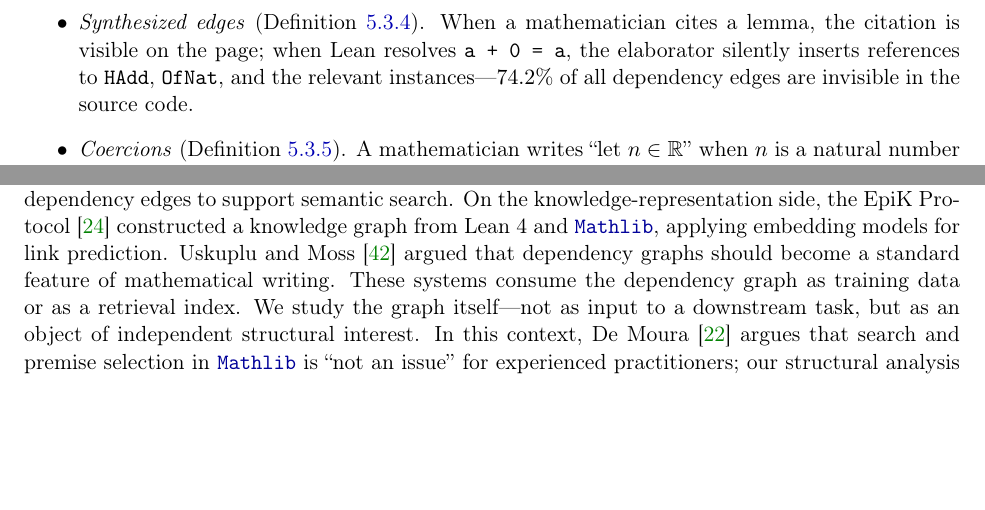
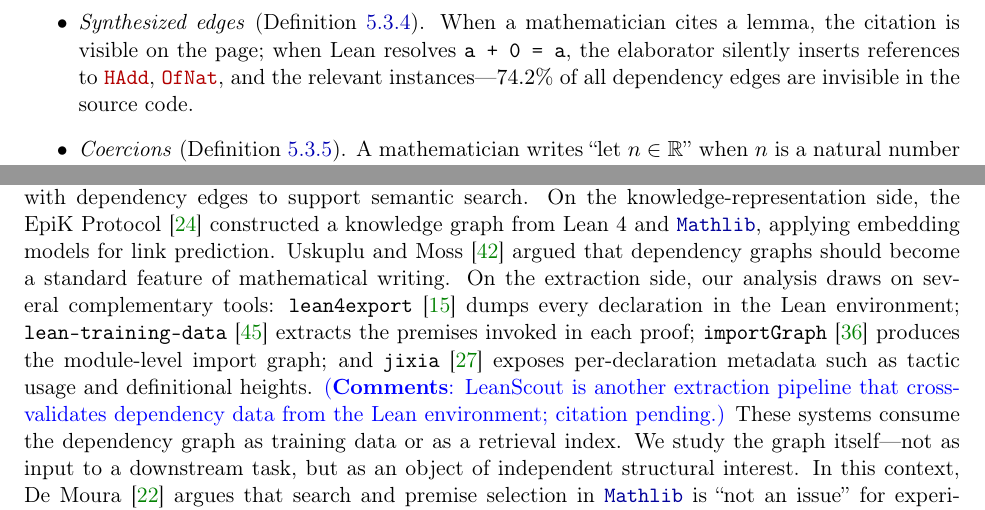
Before and after one commit to MathNetwork/MathlibGraph, a LaTeX paper (paper/main.tex, which reads paper/sections/main/introduction.tex, paper/sections/main/previous-work.tex): two parts of pages 2 and 5 of 109, joined at a grey line, cut so that both start at the same text, the shorter picture padded with empty space. Compiled offline with pdfLaTeX.

Commit message:
Add extraction tools to Previous work, fix citation key, use \decl{} for HAdd/OfNat
Co-Authored-By: Claude Opus 4.6 <noreply@anthropic.com>

```diff
--- a/paper/sections/main/introduction.tex
+++ b/paper/sections/main/introduction.tex
@@ -5,7 +5,7 @@ Beginning with de~Bruijn's Automath~\cite{debruijn1970}, and followed by Mizar~\
 
 While the validity of each theorem is enforced deterministically by the kernel, the library's macroscopic organization---naming conventions, file hierarchies, namespace boundaries---emerges from human cognitive habit and collaborative workflows. At the same time, the proof assistant is itself a programming language: Lean's type system introduces several structural layers absent from traditional mathematics, each a compromise between implicit human understanding and the compiler's demand for explicitness. The typeclass mechanism, in particular, encodes mathematical knowledge that exists as implicit shared understanding among human practitioners (e.g., ``the integers form a ring'') as explicit \emph{instance declarations} for automated reasoning. This creates an entire stratum of nodes in the dependency graph that has no traditional counterpart (Definition~\ref{def:tc-graph}). More broadly, Lean's type system introduces distinct such compromises at every level:
 \begin{itemize}
-\item \emph{Synthesized edges} (Definition~\ref{def:synth-partition}). When a mathematician cites a lemma, the citation is visible on the page; when Lean resolves \texttt{a + 0 = a}, the elaborator silently inserts references to \texttt{HAdd}, \texttt{OfNat}, and the relevant instances---$74.2\%$ of all dependency edges are invisible in the source code.
+\item \emph{Synthesized edges} (Definition~\ref{def:synth-partition}). When a mathematician cites a lemma, the citation is visible on the page; when Lean resolves \texttt{a + 0 = a}, the elaborator silently inserts references to \decl{HAdd}, \decl{OfNat}, and the relevant instances---$74.2\%$ of all dependency edges are invisible in the source code.
 \item \emph{Coercions} (Definition~\ref{def:coercion-graph}). A mathematician writes ``let $n \in \mathbb{R}$'' when $n$ is a natural number and the embedding is universally understood; Lean must register an explicit chain of coercion instances $\mathbb{N} \hookrightarrow \mathbb{Z} \hookrightarrow \mathbb{Q} \hookrightarrow \mathbb{R}$, each silently inserting dependency edges.
 \item \emph{Structure inheritance} (Definition~\ref{def:extends-graph}). The \texttt{extends} mechanism encodes ``every group is a monoid'' not as a logical implication but as a field-packing directive that auto-generates forgetful instances, building the algebraic hierarchy's inheritance lattice.
 \item \emph{Additive mirroring} (Definition~\ref{def:decl-attributes}). A textbook proves a theorem for groups and writes ``similarly for the additive case''; Lean requires a separate declaration with a distinct proof term, auto-generated by the \texttt{to\_additive} metaprogram that duplicates every marked multiplicative result.
--- a/paper/sections/main/previous-work.tex
+++ b/paper/sections/main/previous-work.tex
@@ -6,7 +6,7 @@ Dependency graphs arise naturally in software ecosystems: package managers such
 Van Doorn, Ebner, and Lewis~\cite{vandoorn2020} described the engineering practices that sustain \module{Mathlib} as a collaboratively maintained library, addressing linting, documentation, and refactoring workflows. Ringer et al.~\cite{ringer2019} provide a canonical survey of proof engineering, noting that ``there is still relatively little work describing tools and best practices''; our contribution fills part of this gap. Commelin and Topaz~\cite{commelin2023} proposed abstraction boundaries and specification-driven development as organizing principles for formal mathematics. More recently, Commelin et al.~\cite{baanen2025} documented the challenges of scaling \module{Mathlib}, including build times, namespace reorganization, and technical debt. On the tooling side, Massot's \textsc{leanblueprint} system~\cite{massot2020leanblueprint} provides infrastructure for managing large formalization projects: mathematicians manually annotate dependency relations between statements in \LaTeX{} using \verb|\uses{}| tags, producing a dependency graph that tracks formalization progress. This approach has been adopted by several major projects, including the Liquid Tensor Experiment and the ongoing formalization of Fermat's Last Theorem. Zhu et al.~\cite{zhu2025leanarchitect} complement this with \textsc{LeanArchitect}, which automatically infers dependency information from Lean source code, eliminating the manual duplication between informal and formal representations. Notably, their work includes AI integration: in a case study, the automatically extracted dependency graph guides an AI prover (Achim et al.'s Aristotle system~\cite{achim2025aristotle}) to formalize theorems in topological order. Our work differs from both in scope and purpose: \textsc{leanblueprint} and \textsc{LeanArchitect} extract dependency graphs to manage individual formalization projects; we analyze the global dependency structure of the entire \module{Mathlib} library as a network, applying tools from network science---degree distributions, community detection, robustness analysis---to characterize structural patterns that no single project would reveal. Avigad et al.~\cite{avigad2025anatomy} describe the practitioner experience of using proof assistants; Klein et al.~\cite{klein2012} address managing large-scale proofs in Isabelle, including tools for moving lemmas across modules. These works address \module{Mathlib}'s maintenance from a software engineering perspective. Our analysis complements theirs by providing a network-theoretic diagnostic of the same challenges they address qualitatively: we show, for example, that the $17.5\%$ import redundancy rate (Definition~\ref{def:redundancy-rate}, measured post-\texttt{shake}) and $0.107$ module cohesion quantify the development ergonomics overhead that maintenance practices must manage.
 
 \paragraph{Machine learning for formal mathematics.}
-The graph structure of \module{Mathlib} has been exploited in machine learning, particularly for premise selection. Yang et al.~\cite{leandojo} introduced the LeanDojo benchmark, extracting proof traces from \module{Mathlib} that implicitly define a dependency graph. Bemberek et al.~\cite{bemberek2025} constructed a heterogeneous dependency graph from this benchmark and applied relational graph convolutional networks for premise selection, achieving a $25\%$ improvement over text-only baselines. Lu et al.~\cite{leanfinder} built a directed acyclic graph of Lean~4 statements with dependency edges to support semantic search. On the knowledge-representation side, the EpiK Protocol~\cite{epik2024} constructed a knowledge graph from Lean~4 and \module{Mathlib}, applying embedding models for link prediction. Uskuplu and Moss~\cite{knowtex2025} argued that dependency graphs should become a standard feature of mathematical writing. These systems consume the dependency graph as training data or as a retrieval index. We study the graph itself---not as input to a downstream task, but as an object of independent structural interest. In this context, De Moura~\cite{demoura2026proofassistants} argues that search and premise selection in \module{Mathlib} is ``not an issue'' for experienced practitioners; our structural analysis (two-layer hub structure, community detection) could inform this debate by quantifying how much of the search space is language infrastructure versus mathematical content.
+The graph structure of \module{Mathlib} has been exploited in machine learning, particularly for premise selection. Yang et al.~\cite{leandojo} introduced the LeanDojo benchmark, extracting proof traces from \module{Mathlib} that implicitly define a dependency graph. Bemberek et al.~\cite{bemberek2025} constructed a heterogeneous dependency graph from this benchmark and applied relational graph convolutional networks for premise selection, achieving a $25\%$ improvement over text-only baselines. Lu et al.~\cite{leanfinder} built a directed acyclic graph of Lean~4 statements with dependency edges to support semantic search. On the knowledge-representation side, the EpiK Protocol~\cite{epik2024} constructed a knowledge graph from Lean~4 and \module{Mathlib}, applying embedding models for link prediction. Uskuplu and Moss~\cite{knowtex2025} argued that dependency graphs should become a standard feature of mathematical writing. On the extraction side, our analysis draws on several complementary tools: \texttt{lean4export}~\cite{lean4export} dumps every declaration in the Lean environment; \texttt{lean-training-data}~\cite{lean_training_data} extracts the premises invoked in each proof; \texttt{importGraph}~\cite{importgraph} produces the module-level import graph; and \texttt{jixia}~\cite{jixia2024} exposes per-declaration metadata such as tactic usage and definitional heights. \xinze{LeanScout is another extraction pipeline that cross-validates dependency data from the Lean environment; citation pending.} These systems consume the dependency graph as training data or as a retrieval index. We study the graph itself---not as input to a downstream task, but as an object of independent structural interest. In this context, De Moura~\cite{demoura2026proofassistants} argues that search and premise selection in \module{Mathlib} is ``not an issue'' for experienced practitioners; our structural analysis (two-layer hub structure, community detection) could inform this debate by quantifying how much of the search space is language infrastructure versus mathematical content.
 
 \paragraph{Complex network methodology.}
 The analytical tools we employ are basic and standard in network science. Heavy-tailed network theory~\cite{barabasi1999}, small-world analysis~\cite{watts1998}, and modularity-based community detection~\cite{newman2004,blondel2008} have been applied to biological, social, and technological networks, but not, to our knowledge, to a large formal mathematics library at the multi-layer depth we pursue here. (Blanchette et al.~\cite{blanchette2015} apply mining techniques to the Isabelle AFP, and Huch and Wenzel~\cite{huch2024} analyze the AFP's theory DAG for parallel build scheduling, but neither pursues the three-layer network analysis we develop.) In a related setting, Barbosa et al.~\cite{barbosa2013} studied the network structure of three online mathematical libraries---Wikipedia (restricted to mathematics), MathWorld, and DLMF---finding large strongly connected components, the absence of clear power laws, and the effectiveness of stress centrality for navigating mathematical content. Their complex networks, however, are hyperlinked encyclopedias with informal content, while here we consider a machine-verified library in which every dependency is logically certified.
```
